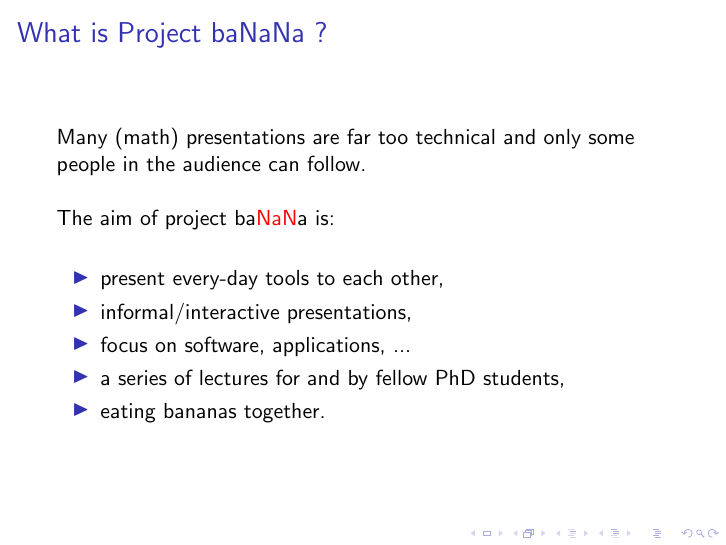
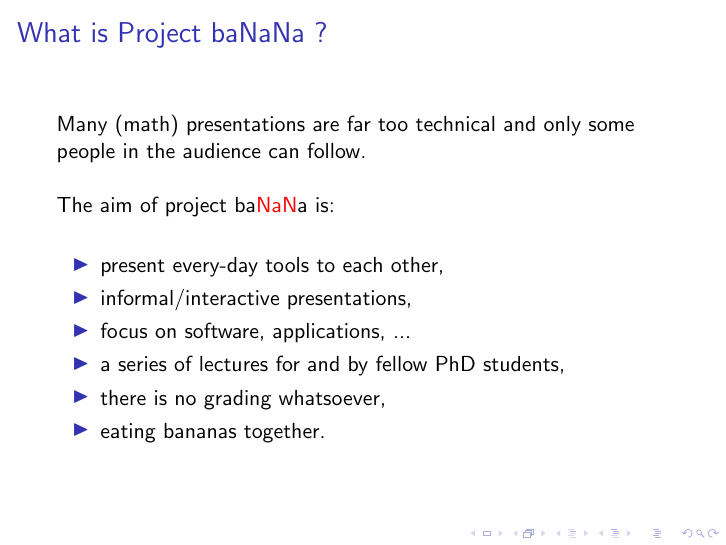
Before and after one commit to projectbanana/projectbanana.github.io, LaTeX slides (presentations/git/git.tex): page 6 of 14 before the commit and page 7 of 15 after it. Compiled offline with pdfLaTeX; a LaTeX package or settings file that is missing is left out.

Commit message:
add no-grading philosophy

```diff
--- a/presentations/git/git.tex
+++ b/presentations/git/git.tex
@@ -28,6 +28,8 @@ The aim of project ba\color{red}NaN\color{black}a is:
  \item focus on software, applications, ...
  \pause
  \item a series of lectures for and by fellow PhD students,
+ \pause
+ \item there is no grading whatsoever,
  \pause
  \item eating bananas together.
 \end{itemize}
```
